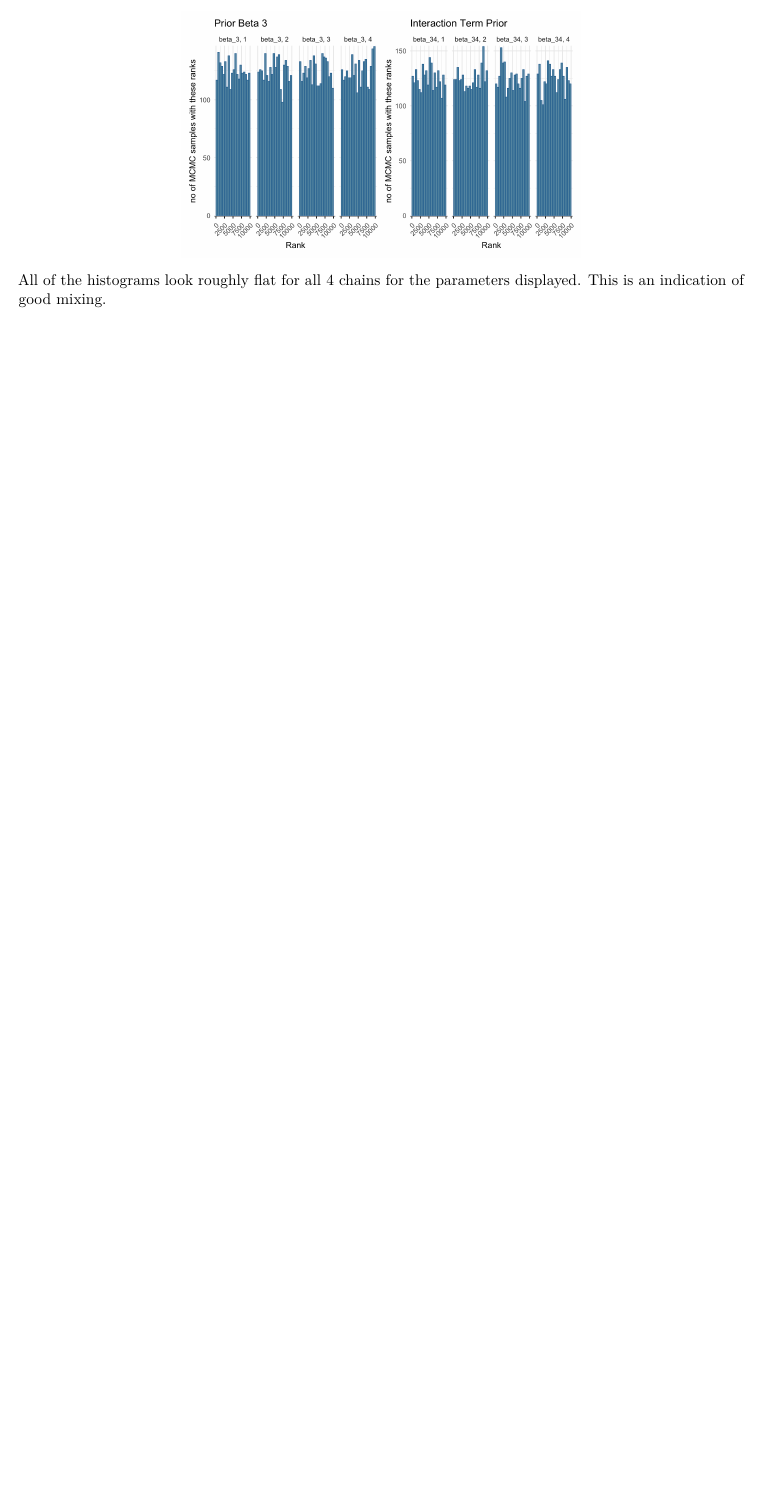
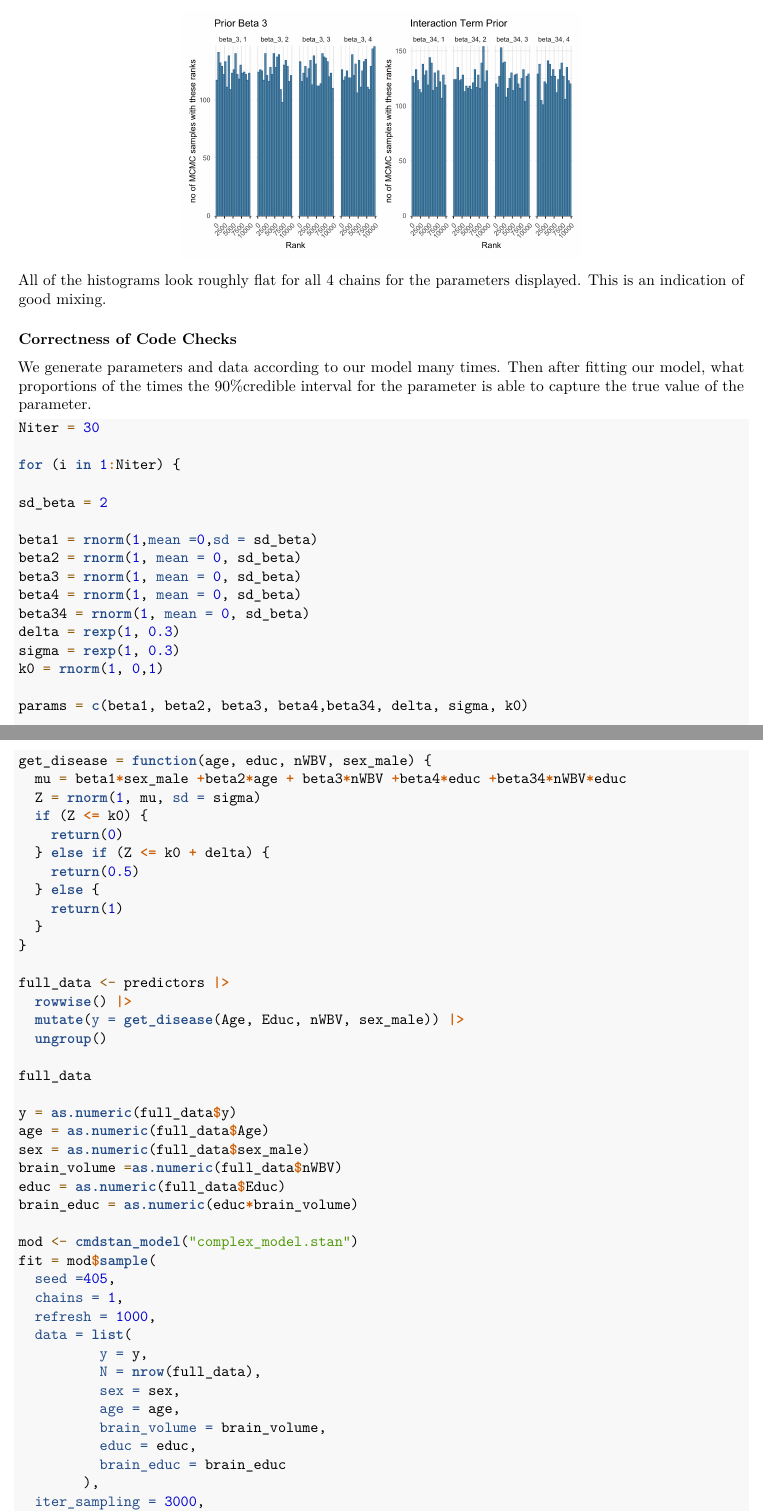
Before and after one commit to sarennalu/final-project-stat405, an R Markdown document (report.Rmd): part of page 9 of 9 before the commit and two parts of pages 9 and 10 of 11 after it, the two joined at a grey line, cut so that both start at the same text, the shorter picture padded with empty space. Rendered offline with R 4.5, knitr and Pandoc, then LaTeX, with nearby package versions.

Commit message:
Added some code checks to appendix

````diff
--- a/report.Rmd
+++ b/report.Rmd
@@ -305,3 +305,12 @@ grid.arrange(b1r, b2r, k0r, ncol = 3)
 include_graphics("plots/naive_model/rank_hist.png")
 ```
 All of the histograms look roughly flat for all 4 chains for the parameters displayed.  This is an indication of good mixing.
+
+
+### Correctness of Code Checks
+
+```{r, eval = FALSE, echo = FALSE}
+data_processed = read.csv("../../data/processed/oasis_processed.csv")
+
+data_processed = data_processed |> select(Age, Educ, nWBV,CDR, sex_male)
+data_processed
@@ -307,0 +332,60 @@ All of the histograms look roughly flat for all 4 chains for the parameters disp
+We generate parameters and data according to our model many times. Then after fitting our model, what proportions of the times the 90%credible interval for the parameter is able to capture the true value of the parameter.
+```{r, eval = FALSE, echo = TRUE}
+Niter = 30
+
+for (i in 1:Niter) {
+
+sd_beta = 2
+
+beta1 = rnorm(1,mean =0,sd = sd_beta)
+beta2 = rnorm(1, mean = 0, sd_beta)
+beta3 = rnorm(1, mean = 0, sd_beta)
+beta4 = rnorm(1, mean = 0, sd_beta)
+beta34 = rnorm(1, mean = 0, sd_beta)
+delta = rexp(1, 0.3)
+sigma = rexp(1, 0.3)
+k0 = rnorm(1, 0,1)
+
+params = c(beta1, beta2, beta3, beta4,beta34, delta, sigma, k0)
+
+get_disease = function(age, educ, nWBV, sex_male) {
+  mu = beta1*sex_male +beta2*age + beta3*nWBV +beta4*educ +beta34*nWBV*educ
+  Z = rnorm(1, mu, sd = sigma)
+  if (Z <= k0) {
+    return(0)
+  } else if (Z <= k0 + delta) {
+    return(0.5)
+  } else {
+    return(1)
+  }
+}
+
+full_data <- predictors |>
+  rowwise() |>
+  mutate(y = get_disease(Age, Educ, nWBV, sex_male)) |>
+  ungroup()
+
+full_data
+
+y = as.numeric(full_data$y)
+age = as.numeric(full_data$Age)
+sex = as.numeric(full_data$sex_male)
+brain_volume =as.numeric(full_data$nWBV)
+educ = as.numeric(full_data$Educ)
+brain_educ = as.numeric(educ*brain_volume)
+
+mod <- cmdstan_model("complex_model.stan")
+fit = mod$sample(
+  seed =405,
+  chains = 1,
+  refresh = 1000,
+  data = list(
+          y = y,
+          N = nrow(full_data),
+          sex = sex,
+          age = age,
+          brain_volume = brain_volume,
+          educ = educ,
+          brain_educ = brain_educ
+        ),
+  iter_sampling = 3000,
````
Also changed, not shown: models/complex_model/simulation.rds (added), report.Rmd (64 more changed lines).
